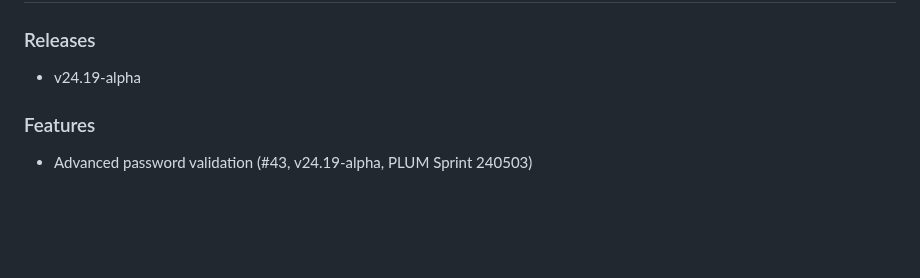
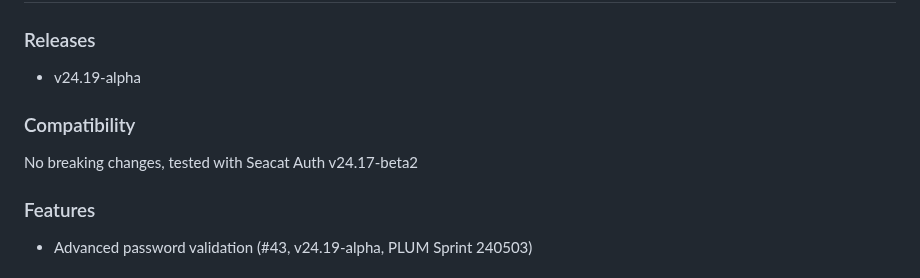
Before and after one commit to TeskaLabs/seacat-auth-webui, a Markdown page: CHANGELOG.md, the part around the change. GitHub-like rendering; blank space fills up the shorter version.

Commit message:
update changelog

```diff
--- a/CHANGELOG.md
+++ b/CHANGELOG.md
@@ -5,6 +5,10 @@
 ### Releases
 
 - v24.19-alpha
+
+### Compatibility
+
+No breaking changes, tested with Seacat Auth v24.17-beta2
 
 ### Features
 
```
